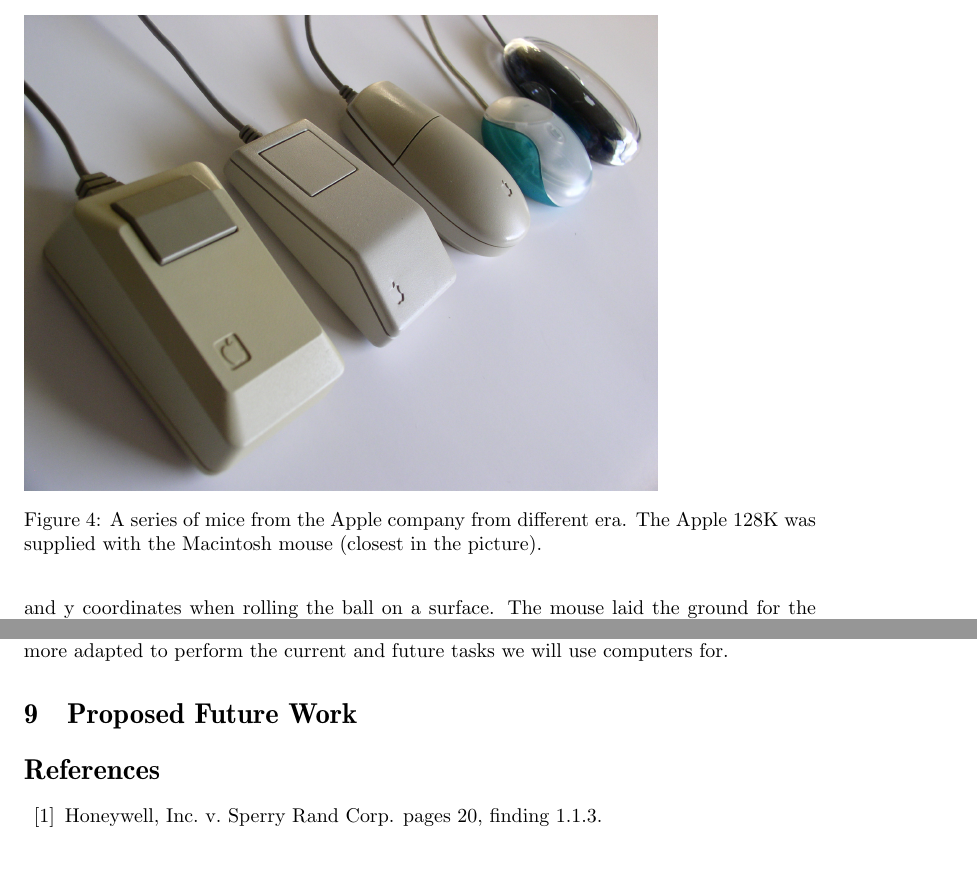
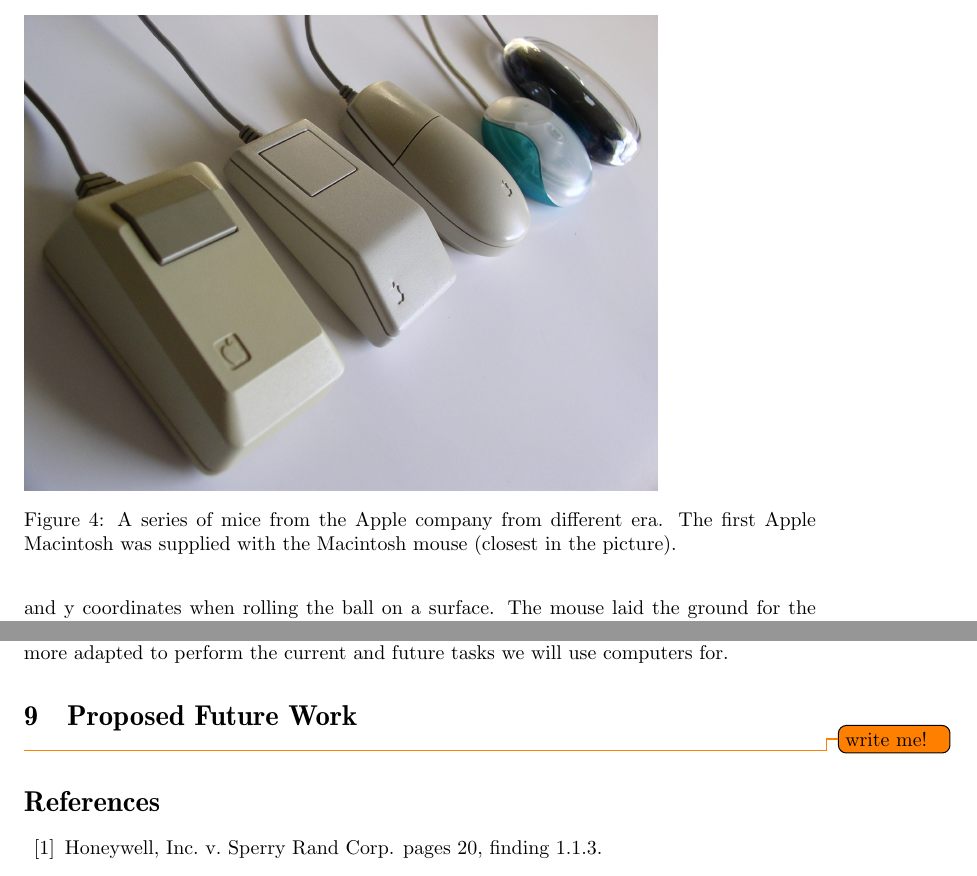
Before and after one commit to sharyari/uppsats, a LaTeX paper (rapport/rapport.tex, which reads rapport/history.tex): two parts of pages 6 and 16 of 19, joined at a grey line, cut so that both start at the same text. Compiled offline with pdfLaTeX.

Commit message:
Added a todo.

```diff
--- a/rapport/history.tex
+++ b/rapport/history.tex
@@ -52,7 +52,7 @@
 
 \begin{figure}[h!]
 \includegraphics[width=0.8\textwidth] {bilder/applemice.jpg}
-\caption{A series of mice from the Apple company from different era. The Apple 128K was supplied with the Macintosh mouse (closest in the picture).}
+\caption{A series of mice from the Apple company from different era. The first Apple Macintosh was supplied with the Macintosh mouse (closest in the picture).}
 \end{figure}
 % Bild på xerox-musen eller mac-musen
 \nocite{applemice}
--- a/rapport/rapport.tex
+++ b/rapport/rapport.tex
@@ -133,6 +133,7 @@
 
 \section{Proposed Future Work}
 
+\todo{write me!}
 
 \bibliographystyle{plain}
 \bibliography{references}
```
